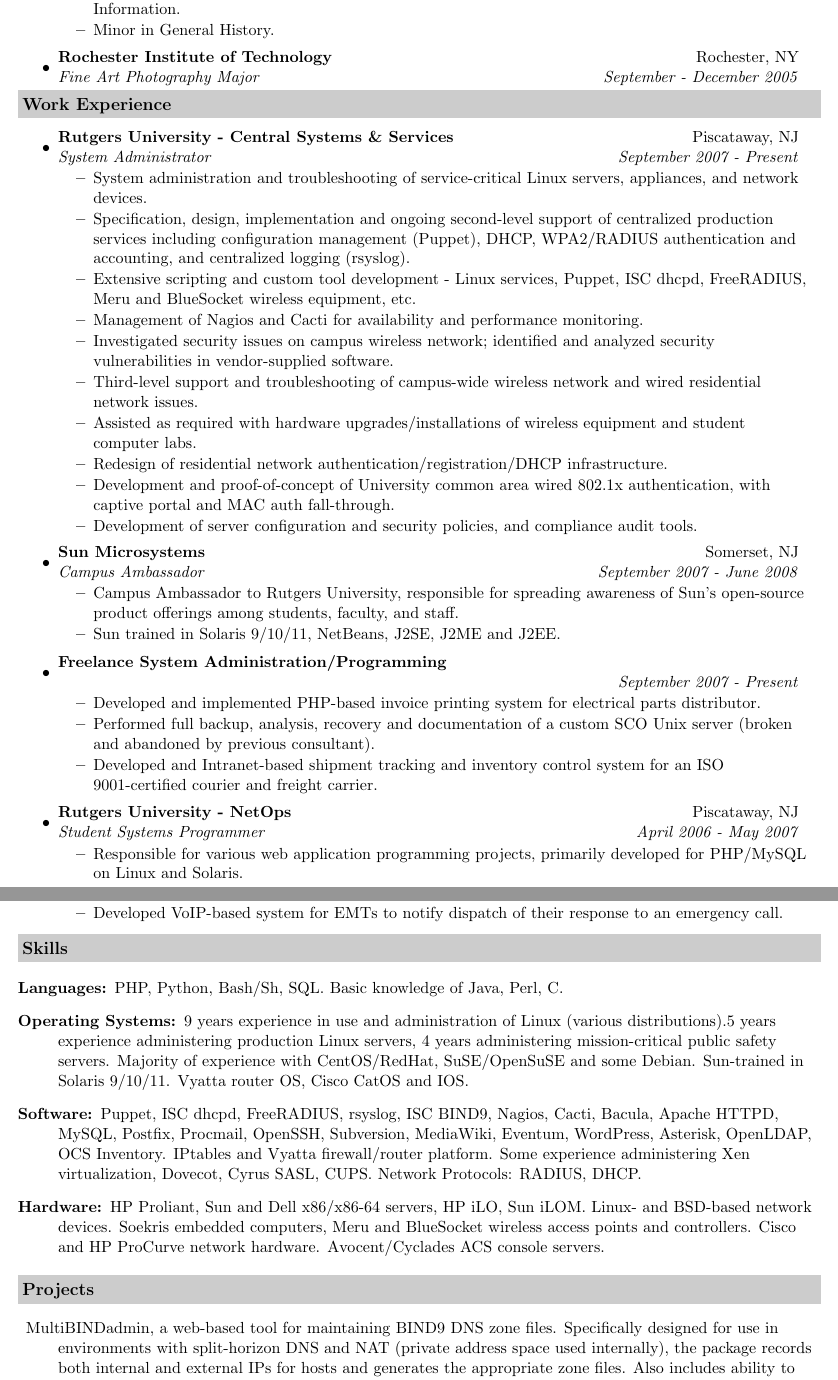
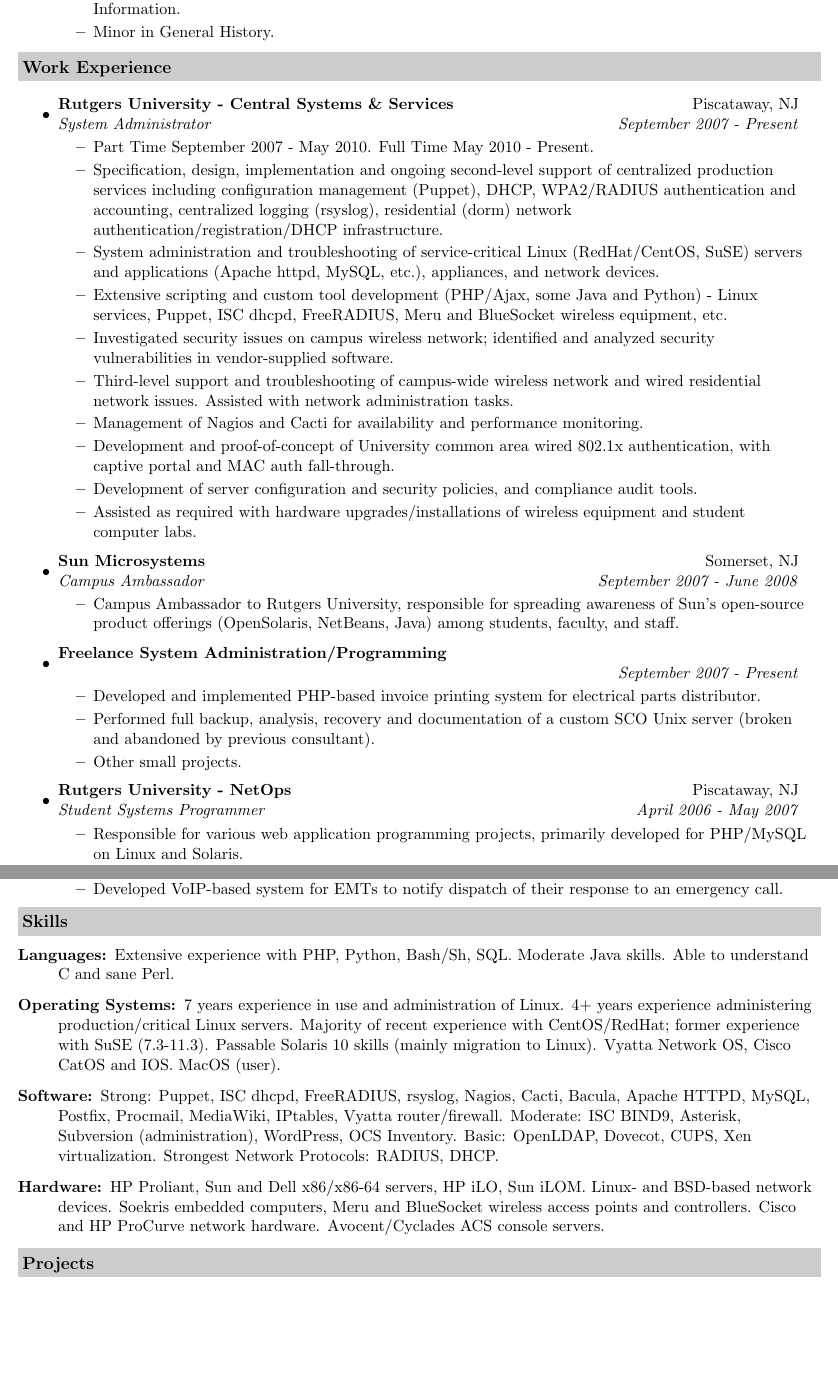
Before and after one commit to jantman/resume, a LaTeX CV (trunk/resume.tex): two parts of pages 1 and 2 of 3 before the commit and two parts of pages 1 and 2 of 2 after it, joined at a grey line, cut so that both start at the same text, the shorter picture padded with empty space. Compiled offline with pdfLaTeX.

Commit message:
updated, new version

```diff
--- a/trunk/resume.tex
+++ b/trunk/resume.tex
@@ -56,9 +56,6 @@
                 College / School of Communication and Information.}
                 \resitem{Minor in General History.}
 	\end{itemize}
-\item
-	\ressubheading{Rochester Institute of Technology}{Rochester, NY}{Fine Art Photography Major}{September - December 2005}
-
 \end{itemize}
 
 \resheading{Work Experience}
@@ -67,38 +64,35 @@
 	\ressubheading{Rutgers University - Central Systems \&
           Services}{Piscataway, NJ}{System Administrator}{September 2007 - Present}
 	\begin{itemize}
-                \resitem{System administration and troubleshooting of service-critical Linux servers, appliances, and network devices.}
-                \resitem{Specification, design, implementation and ongoing second-level support of centralized production services including configuration management (Puppet), DHCP, WPA2/RADIUS authentication and accounting, and centralized logging (rsyslog).}
-                \resitem{Extensive scripting and custom tool development - Linux services, Puppet, ISC dhcpd, FreeRADIUS, Meru and BlueSocket wireless equipment, etc.}
+                \resitem{Part Time September 2007 - May 2010. Full Time May 2010 - Present.}
+                \resitem{Specification, design, implementation and ongoing second-level support of centralized production services including configuration management (Puppet), DHCP, WPA2/RADIUS authentication and accounting, centralized logging (rsyslog), residential (dorm) network authentication/registration/DHCP infrastructure.}
+                \resitem{System administration and troubleshooting of
+                  service-critical Linux (RedHat/CentOS, SuSE) servers and
+                  applications (Apache httpd, MySQL, etc.), appliances, and network devices.}
+                \resitem{Extensive scripting and custom tool development
+                  (PHP/Ajax, some Java and Python)
+                  - Linux services, Puppet, ISC dhcpd, FreeRADIUS, Meru and BlueSocket wireless equipment, etc.}
+                \resitem{Investigated security issues on campus wireless network; identified and analyzed security vulnerabilities in vendor-supplied software.}
+                \resitem{Third-level support and troubleshooting of campus-wide wireless network and wired residential network issues. Assisted with network administration tasks.}
                 \resitem{Management of Nagios and Cacti for availability and performance monitoring.}
-                \resitem{Investigated security issues on campus wireless network; identified and analyzed security vulnerabilities in vendor-supplied software.}
-                \resitem{Third-level support and troubleshooting of campus-wide wireless network and wired residential network issues.}
+		\resitem{Development and proof-of-concept of University common area wired 802.1x authentication, with captive portal and MAC auth fall-through.}
+		\resitem{Development of server configuration and security
+                  policies, and compliance audit tools.}
                 \resitem{Assisted as required with hardware upgrades/installations of wireless equipment and student computer labs.}
-		\resitem{Redesign of residential network authentication/registration/DHCP infrastructure.}
-		\resitem{Development and proof-of-concept of University common area wired 802.1x authentication, with captive portal and MAC auth fall-through.}
-		\resitem{Development of server configuration and security policies, and compliance audit tools.}
 	\end{itemize}
 
 \item
         \ressubheading{Sun Microsystems}{Somerset, NJ}{Campus Ambassador}{September 2007 - June 2008}
         \begin{itemize}
-                \resitem{Campus Ambassador to Rutgers University, responsible
-                  for spreading awareness of Sun's open-source product
-                  offerings among students, faculty, and staff.}
-                \resitem{Sun trained in Solaris 9/10/11,
-                  NetBeans, J2SE, J2ME and J2EE. }
+                \resitem{Campus Ambassador to Rutgers University, responsible for spreading awareness of Sun's open-source product offerings (OpenSolaris, NetBeans, Java) among students, faculty, and staff.}
         \end{itemize}
 
 \item
         \ressubheading{Freelance System Administration/Programming}{ }{ }{September 2007 - Present}
         \begin{itemize}
-               \resitem{Developed and implemented PHP-based invoice printing
-                 system for electrical parts distributor.}
-               \resitem{Performed full backup, analysis, recovery and documentation of a
-                 custom SCO Unix server (broken and abandoned by previous consultant).}
-               \resitem{Developed and Intranet-based shipment tracking and
-                 inventory control system for an ISO 9001-certified courier
-                 and freight carrier.}
+               \resitem{Developed and implemented PHP-based invoice printing system for electrical parts distributor.}
+               \resitem{Performed full backup, analysis, recovery and documentation of a custom SCO Unix server (broken and abandoned by previous consultant).}
+               \resitem{Other small projects.}
         \end{itemize}
 
 \item
@@ -144,16 +138,14 @@
 
 \begin{description}
 \item[Languages:]
-PHP, Python, Bash/Sh, SQL. Basic knowledge of Java, Perl, C.
+Extensive experience with PHP, Python, Bash/Sh, SQL. Moderate Java
+skills. Able to understand C and sane Perl.
 \item[Operating Systems:]
-9 years experience in use and administration of Linux (various
-distributions).5 years experience administering production Linux servers, 4
-years administering mission-critical public safety servers. Majority of experience with CentOS/RedHat, SuSE/OpenSuSE and
-some Debian. Sun-trained in Solaris 9/10/11. Vyatta router OS, Cisco CatOS and IOS.
+7 years experience in use and administration of Linux. 4+ years experience administering production/critical Linux servers.
+Majority of recent experience with CentOS/RedHat; former experience with SuSE
+(7.3-11.3). Passable Solaris 10 skills (mainly migration to Linux). Vyatta Network OS, Cisco CatOS and IOS. MacOS (user).
 \item[Software:]
-Puppet, ISC dhcpd, FreeRADIUS, rsyslog, ISC BIND9, Nagios, Cacti, Bacula, Apache HTTPD, MySQL, Postfix, Procmail, OpenSSH,
-Subversion, MediaWiki, Eventum, WordPress, Asterisk, OpenLDAP, OCS Inventory. IPtables and Vyatta firewall/router
-platform. Some experience administering Xen virtualization, Dovecot, Cyrus SASL, CUPS. Network Protocols: RADIUS, DHCP.
+Strong: Puppet, ISC dhcpd, FreeRADIUS, rsyslog, Nagios, Cacti, Bacula, Apache HTTPD, MySQL, Postfix, Procmail, MediaWiki, IPtables, Vyatta router/firewall. Moderate: ISC BIND9, Asterisk, Subversion (administration), WordPress, OCS Inventory. Basic: OpenLDAP, Dovecot, CUPS, Xen virtualization. Strongest Network Protocols: RADIUS, DHCP.
 
 %\item[Network Protocols:]
 %HTTP(S), LDAP, RADIUS, DHCP, SSH, DNS, IMAP(S), SMTP(S), SNMP, NFS, TFTP, IAX2.
@@ -169,11 +161,6 @@
 \resheading{Projects}
 
 \begin{description}
-\item MultiBINDadmin, a web-based tool for maintaining BIND9 DNS
-  zone files. Specifically designed for use in environments with split-horizon
-  DNS and NAT (private address space used internally), the package records
-  both internal and external IPs for hosts and generates the appropriate zone
-  files. Also includes ability to push configuration updates to DNS servers.
 \item[2007--Present:] PHP EMS Tools (www.php-ems-tools.com) - a scheduling and
   administrative tool for emergency services agencies, coded in PHP with a MySQL
   backend. Also includes LDAP integration and a Asterisk-based system to accept
```
Also changed, not shown: trunk/resume.tex (10 more changed lines), 1 other file.
